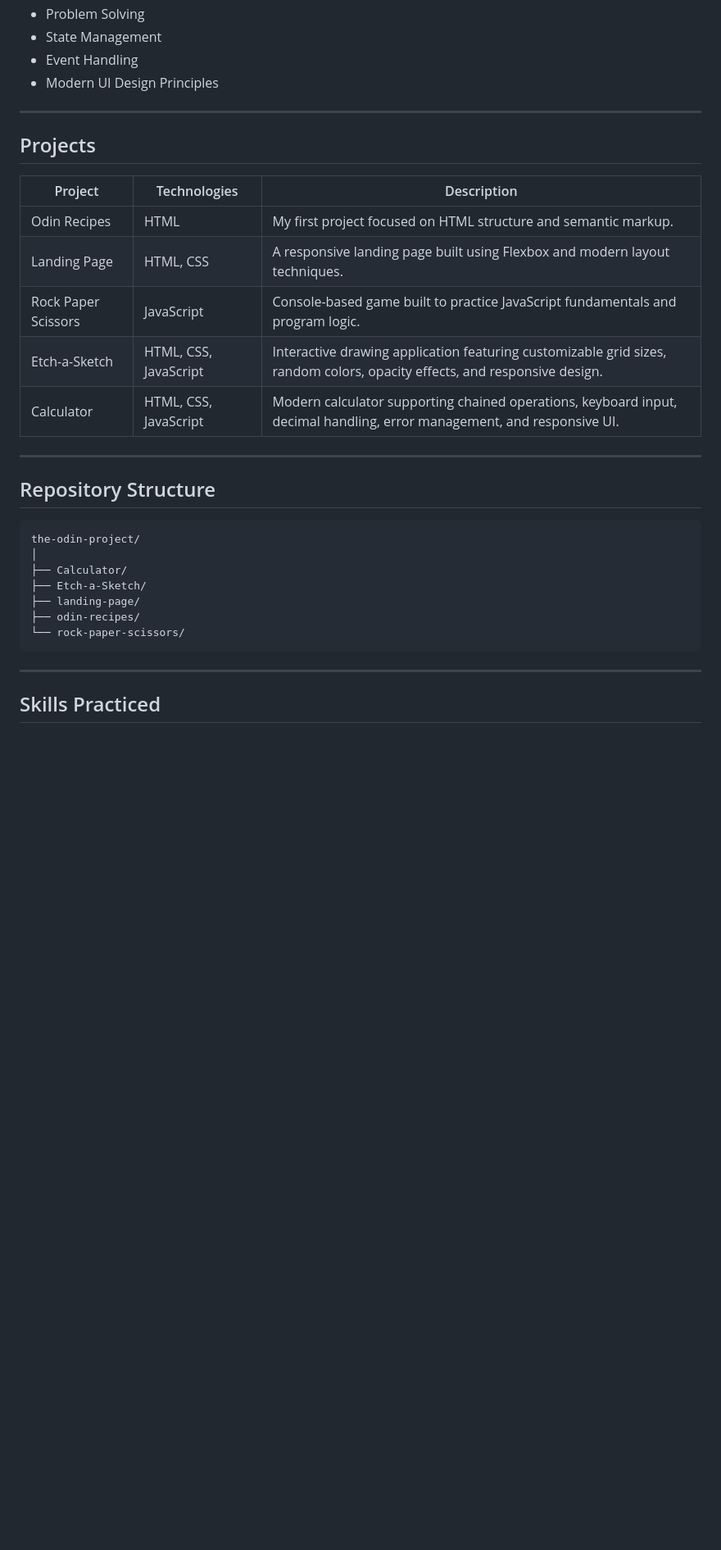
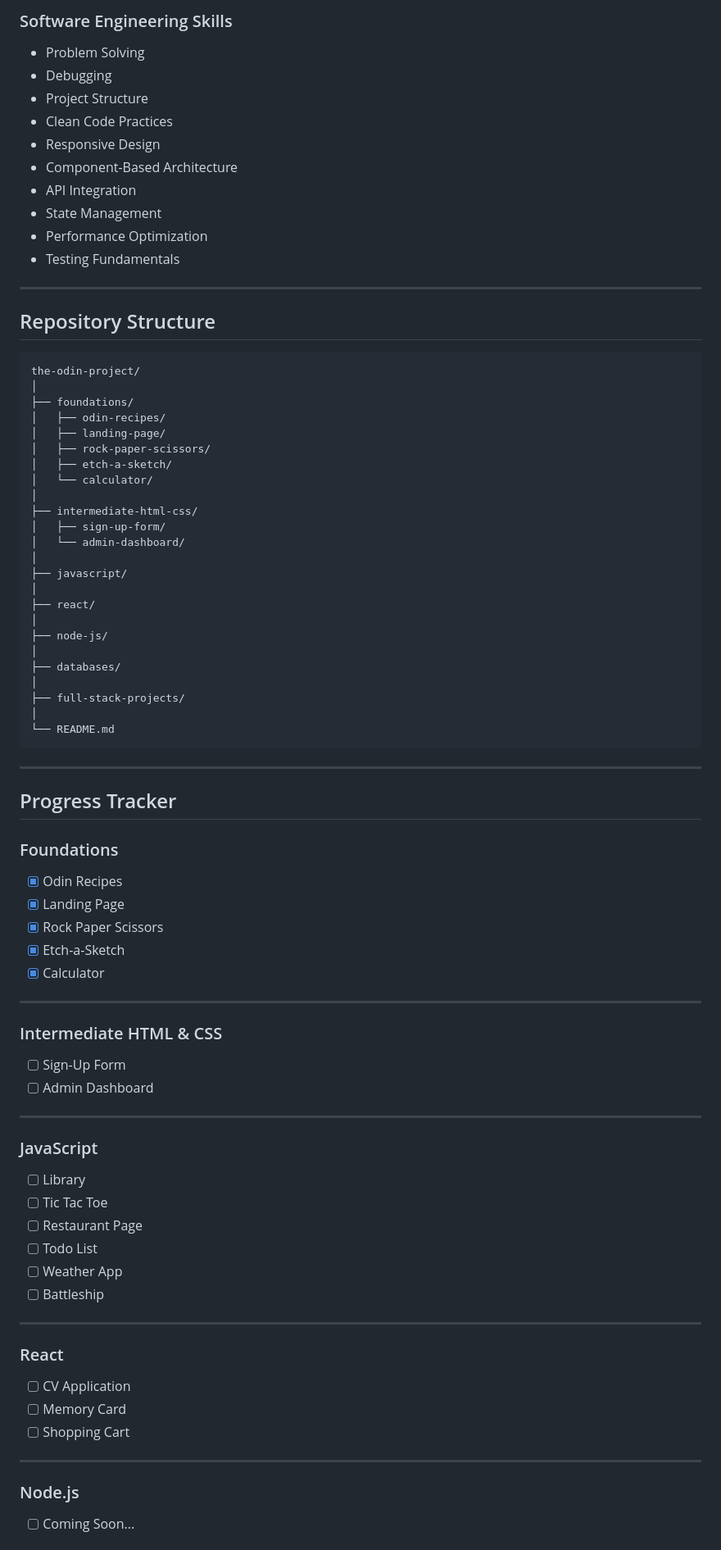
Before and after one commit to Noorullah814/the-odin-project, a Markdown page: readme.md, the part around one of its changes. Shown at 82% size. Rendered like a GitHub page; blank space fills up the shorter version.

````diff
--- a/readme.md
+++ b/readme.md
@@ -20,19 +72,15 @@ Throughout these projects, I practiced:
+### Software Engineering Skills
+
 - Problem Solving
+- Debugging
+- Project Structure
+- Clean Code Practices
+- Responsive Design
+- Component-Based Architecture
+- API Integration
 - State Management
-- Event Handling
-- Modern UI Design Principles
-
----
-
-## Projects
-
-| Project | Technologies | Description |
-|---------|-------------|-------------|
-| Odin Recipes | HTML | My first project focused on HTML structure and semantic markup. |
-| Landing Page | HTML, CSS | A responsive landing page built using Flexbox and modern layout techniques. |
-| Rock Paper Scissors | JavaScript | Console-based game built to practice JavaScript fundamentals and program logic. |
-| Etch-a-Sketch | HTML, CSS, JavaScript | Interactive drawing application featuring customizable grid sizes, random colors, opacity effects, and responsive design. |
-| Calculator | HTML, CSS, JavaScript | Modern calculator supporting chained operations, keyboard input, decimal handling, error management, and responsive UI. |
+- Performance Optimization
+- Testing Fundamentals
 
 ---
 
@@ -41,13 +89,71 @@ Throughout these projects, I practiced:
 ```text
 the-odin-project/
 │
-├── Calculator/
-├── Etch-a-Sketch/
-├── landing-page/
-├── odin-recipes/
-└── rock-paper-scissors/
+├── foundations/
+│   ├── odin-recipes/
+│   ├── landing-page/
+│   ├── rock-paper-scissors/
+│   ├── etch-a-sketch/
+│   └── calculator/
+│
+├── intermediate-html-css/
+│   ├── sign-up-form/
+│   └── admin-dashboard/
+│
+├── javascript/
+│
+├── react/
+│
+├── node-js/
+│
+├── databases/
+│
+├── full-stack-projects/
+│
+└── README.md
 ```
 
 ---
 
-## Skills Practiced
+## Progress Tracker
+
+### Foundations
+
+- [x] Odin Recipes
+- [x] Landing Page
+- [x] Rock Paper Scissors
+- [x] Etch-a-Sketch
+- [x] Calculator
+
+---
+
+### Intermediate HTML & CSS
+
+- [ ] Sign-Up Form
+- [ ] Admin Dashboard
+
+---
+
+### JavaScript
+
+- [ ] Library
+- [ ] Tic Tac Toe
+- [ ] Restaurant Page
+- [ ] Todo List
+- [ ] Weather App
+- [ ] Battleship
+
+---
+
+### React
+
+- [ ] CV Application
+- [ ] Memory Card
+- [ ] Shopping Cart
+
+---
+
+### Node.js
+
+- [ ] Coming Soon...
+
````
Also changed, not shown: other parts of readme.md (+128 -57 lines).
